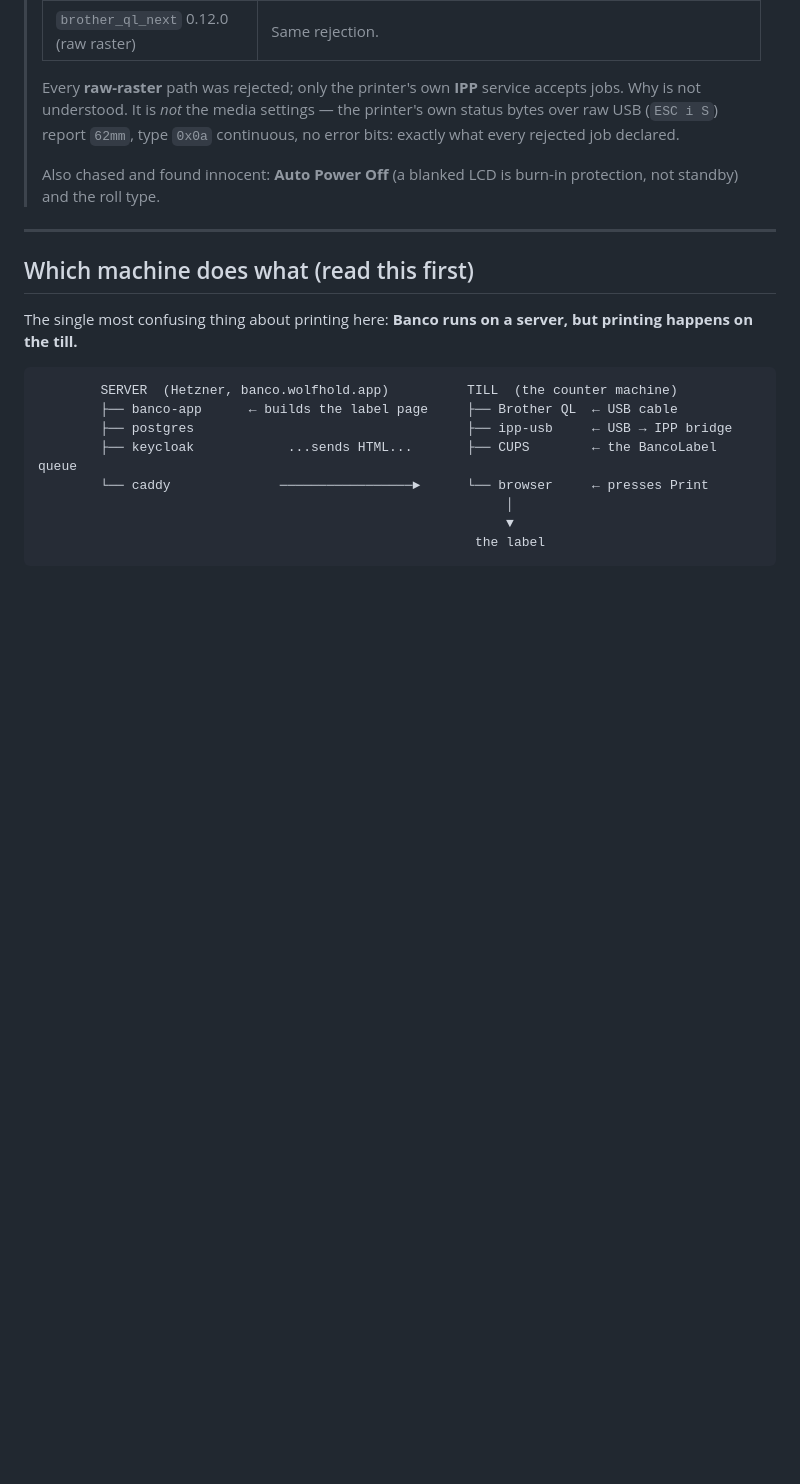
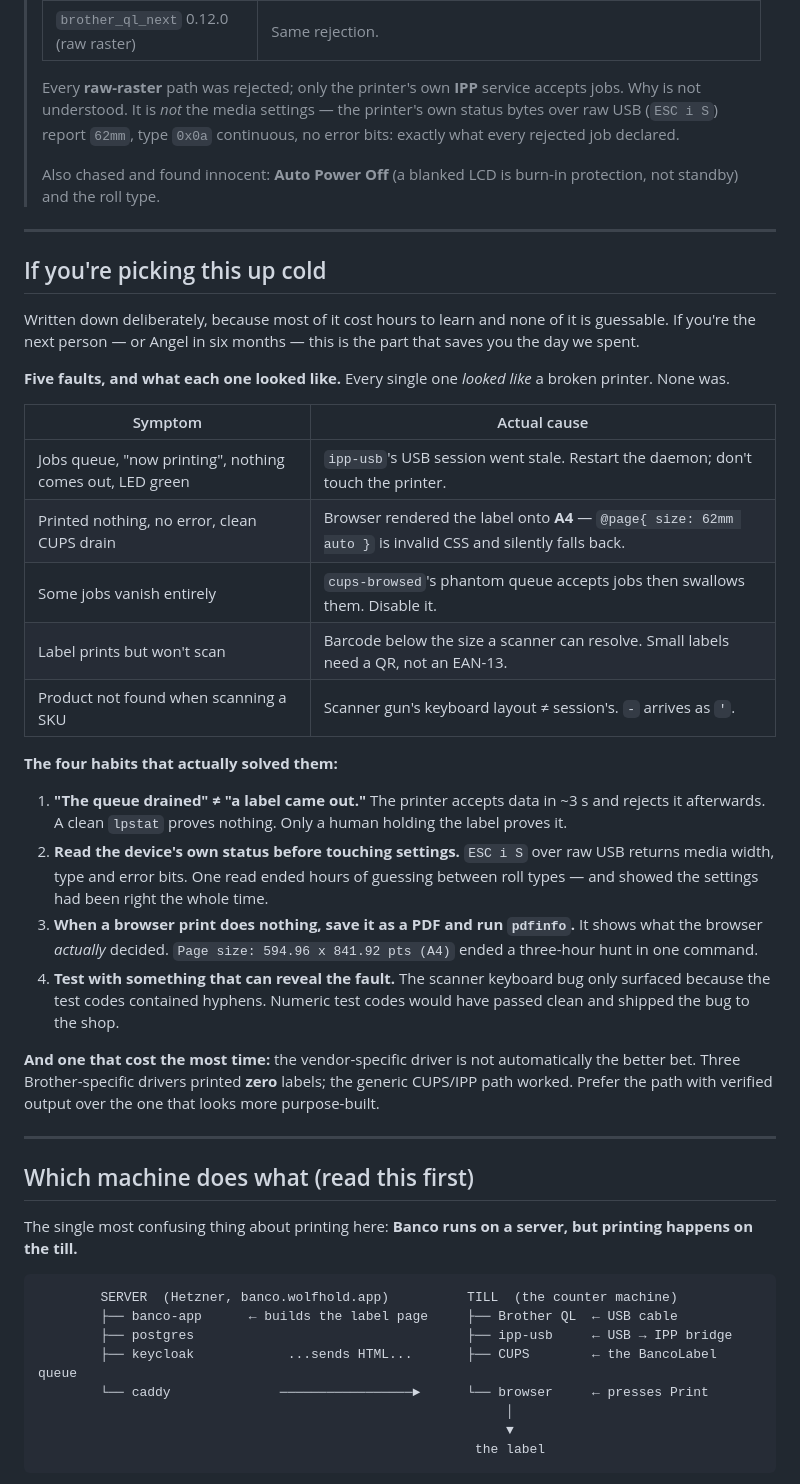
Before and after one commit to akenel/banco-starter, a Markdown page: onboarding/08-label-printer.md, the part around one of its changes. Rendered like a GitHub page; blank space fills up the shorter version.

```diff
--- a/onboarding/08-label-printer.md
+++ b/onboarding/08-label-printer.md
@@ -30,6 +30,39 @@ Written against the **QL-820NWBc** on Debian 12, wired up 2026-07-28.
 >
 > Also chased and found innocent: **Auto Power Off** (a blanked LCD is burn-in protection, not standby) and the
 > roll type.
+
+---
+
+## If you're picking this up cold
+
+Written down deliberately, because most of it cost hours to learn and none of it is guessable. If you're the
+next person — or Angel in six months — this is the part that saves you the day we spent.
+
+**Five faults, and what each one looked like.** Every single one *looked like* a broken printer. None was.
+
+| Symptom | Actual cause |
+|---|---|
+| Jobs queue, "now printing", nothing comes out, LED green | `ipp-usb`'s USB session went stale. Restart the daemon; don't touch the printer. |
+| Printed nothing, no error, clean CUPS drain | Browser rendered the label onto **A4** — `@page{ size: 62mm auto }` is invalid CSS and silently falls back. |
+| Some jobs vanish entirely | `cups-browsed`'s phantom queue accepts jobs then swallows them. Disable it. |
+| Label prints but won't scan | Barcode below the size a scanner can resolve. Small labels need a QR, not an EAN-13. |
+| Product not found when scanning a SKU | Scanner gun's keyboard layout ≠ session's. `-` arrives as `'`. |
+
+**The four habits that actually solved them:**
+
+1. **"The queue drained" ≠ "a label came out."** The printer accepts data in ~3 s and rejects it afterwards.
+   A clean `lpstat` proves nothing. Only a human holding the label proves it.
+2. **Read the device's own status before touching settings.** `ESC i S` over raw USB returns media width, type
+   and error bits. One read ended hours of guessing between roll types — and showed the settings had been
+   right the whole time.
+3. **When a browser print does nothing, save it as a PDF and run `pdfinfo`.** It shows what the browser
+   *actually* decided. `Page size: 594.96 x 841.92 pts (A4)` ended a three-hour hunt in one command.
+4. **Test with something that can reveal the fault.** The scanner keyboard bug only surfaced because the test
+   codes contained hyphens. Numeric test codes would have passed clean and shipped the bug to the shop.
+
+**And one that cost the most time:** the vendor-specific driver is not automatically the better bet. Three
+Brother-specific drivers printed **zero** labels; the generic CUPS/IPP path worked. Prefer the path with
+verified output over the one that looks more purpose-built.
 
 ---
 
```
Also changed, not shown: other parts of onboarding/08-label-printer.md (+52 -0 lines), 1 other file.
